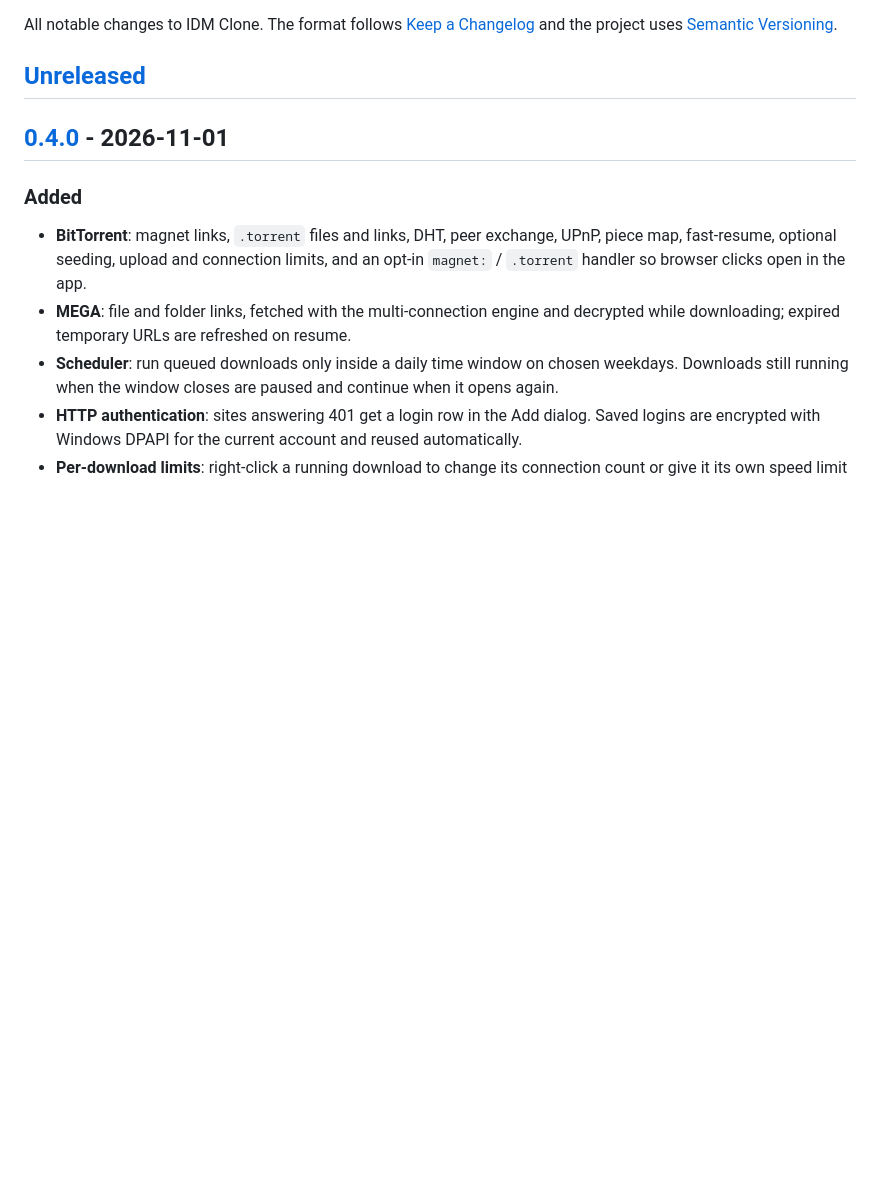
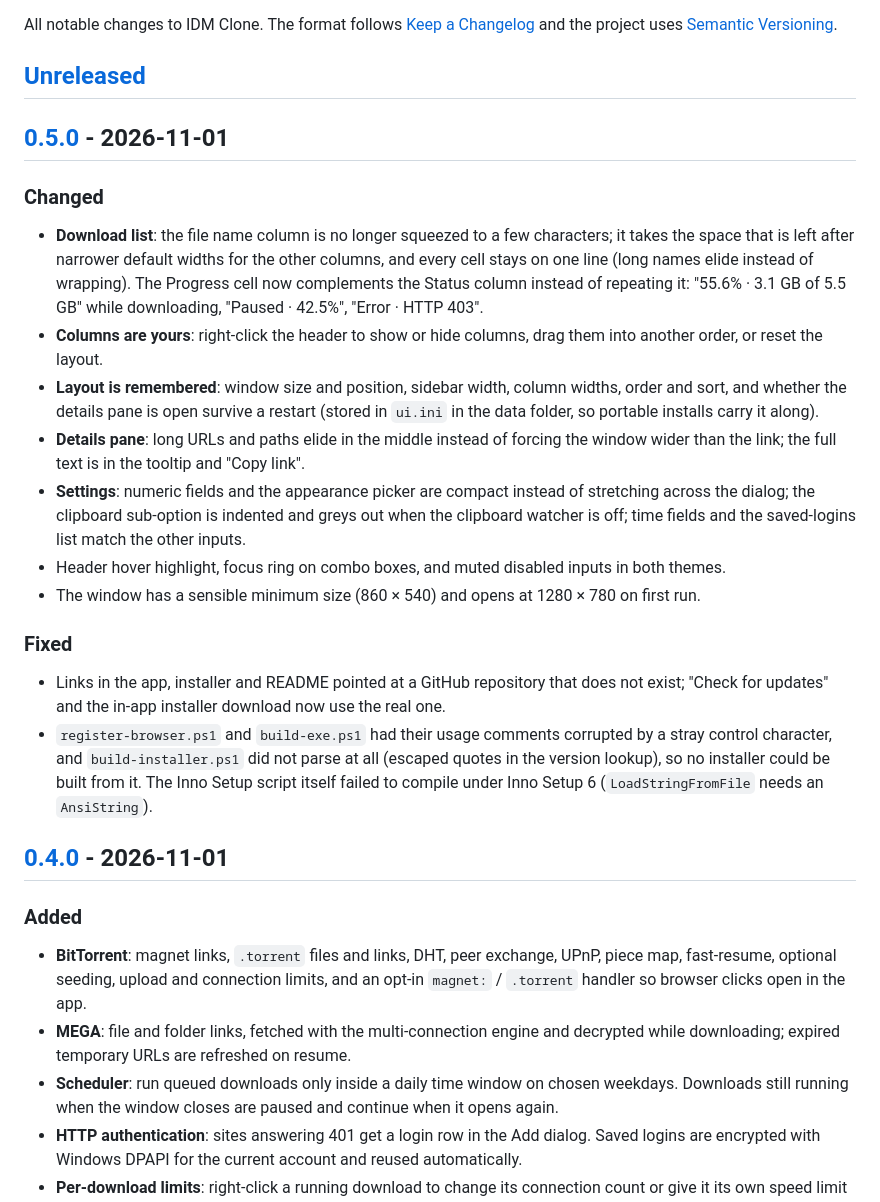
Before and after one commit to shahadatjuton/downstream, a Markdown page: CHANGELOG.md, the part around one of its changes. GitHub-like rendering; blank space fills up the shorter version.

```diff
--- a/CHANGELOG.md
+++ b/CHANGELOG.md
@@ -4,6 +4,35 @@ All notable changes to IDM Clone. The format follows [Keep a Changelog](https://
 and the project uses [Semantic Versioning](https://semver.org/).
 
 ## [Unreleased]
+
+## [0.5.0] - 2026-11-01
+
+### Changed
+- **Download list**: the file name column is no longer squeezed to a few characters; it takes
+  the space that is left after narrower default widths for the other columns, and every cell
+  stays on one line (long names elide instead of wrapping). The Progress cell now complements
+  the Status column instead of repeating it: "55.6% · 3.1 GB of 5.5 GB" while downloading,
+  "Paused · 42.5%", "Error · HTTP 403".
+- **Columns are yours**: right-click the header to show or hide columns, drag them into another
+  order, or reset the layout.
+- **Layout is remembered**: window size and position, sidebar width, column widths, order and
+  sort, and whether the details pane is open survive a restart (stored in `ui.ini` in the data
+  folder, so portable installs carry it along).
+- **Details pane**: long URLs and paths elide in the middle instead of forcing the window wider
+  than the link; the full text is in the tooltip and "Copy link".
+- **Settings**: numeric fields and the appearance picker are compact instead of stretching across
+  the dialog; the clipboard sub-option is indented and greys out when the clipboard watcher is
+  off; time fields and the saved-logins list match the other inputs.
+- Header hover highlight, focus ring on combo boxes, and muted disabled inputs in both themes.
+- The window has a sensible minimum size (860 × 540) and opens at 1280 × 780 on first run.
+
+### Fixed
+- Links in the app, installer and README pointed at a GitHub repository that does not exist;
+  "Check for updates" and the in-app installer download now use the real one.
+- `register-browser.ps1` and `build-exe.ps1` had their usage comments corrupted by a stray
+  control character, and `build-installer.ps1` did not parse at all (escaped quotes in the
+  version lookup), so no installer could be built from it. The Inno Setup script itself failed
+  to compile under Inno Setup 6 (`LoadStringFromFile` needs an `AnsiString`).
 
 ## [0.4.0] - 2026-11-01
 
```
Also changed, not shown: other parts of CHANGELOG.md (+4 -3 lines), README.md (+5 -4 lines), docs/screenshots/download-complete.png, docs/screenshots/empty-state.png, docs/screenshots/main-dark.png, docs/screenshots/main-light.png, 14 other files.
